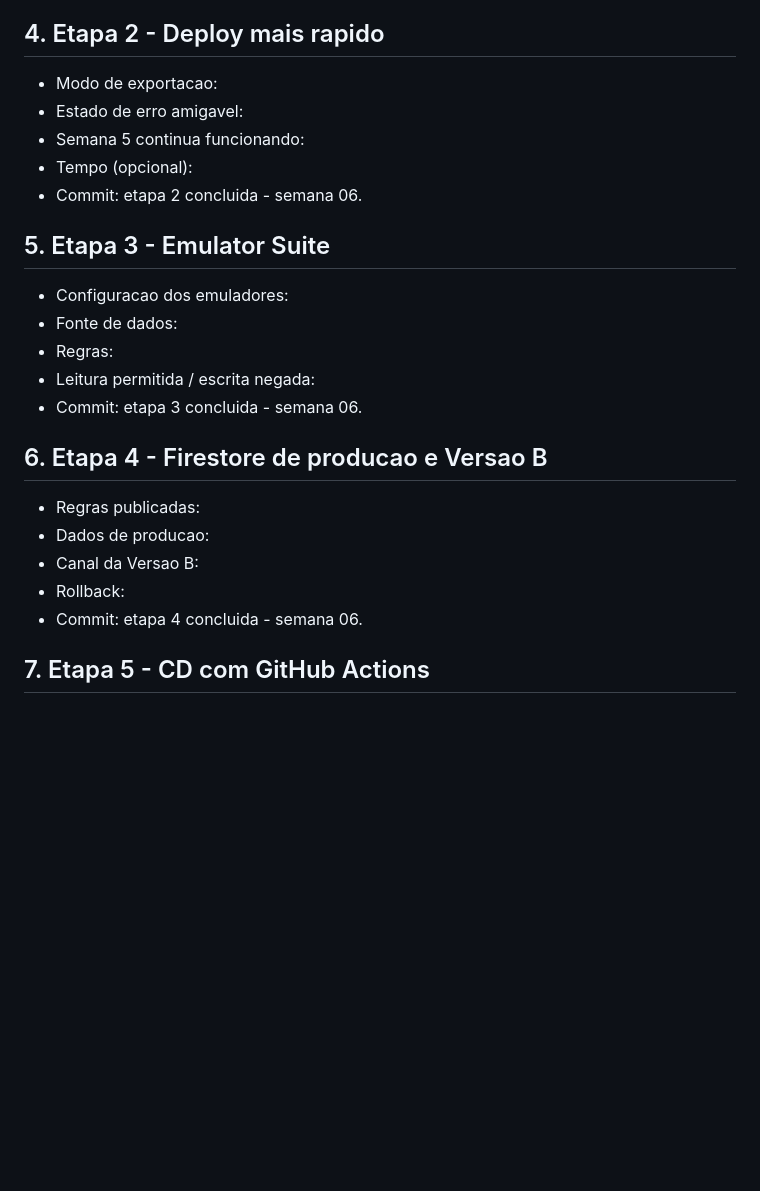
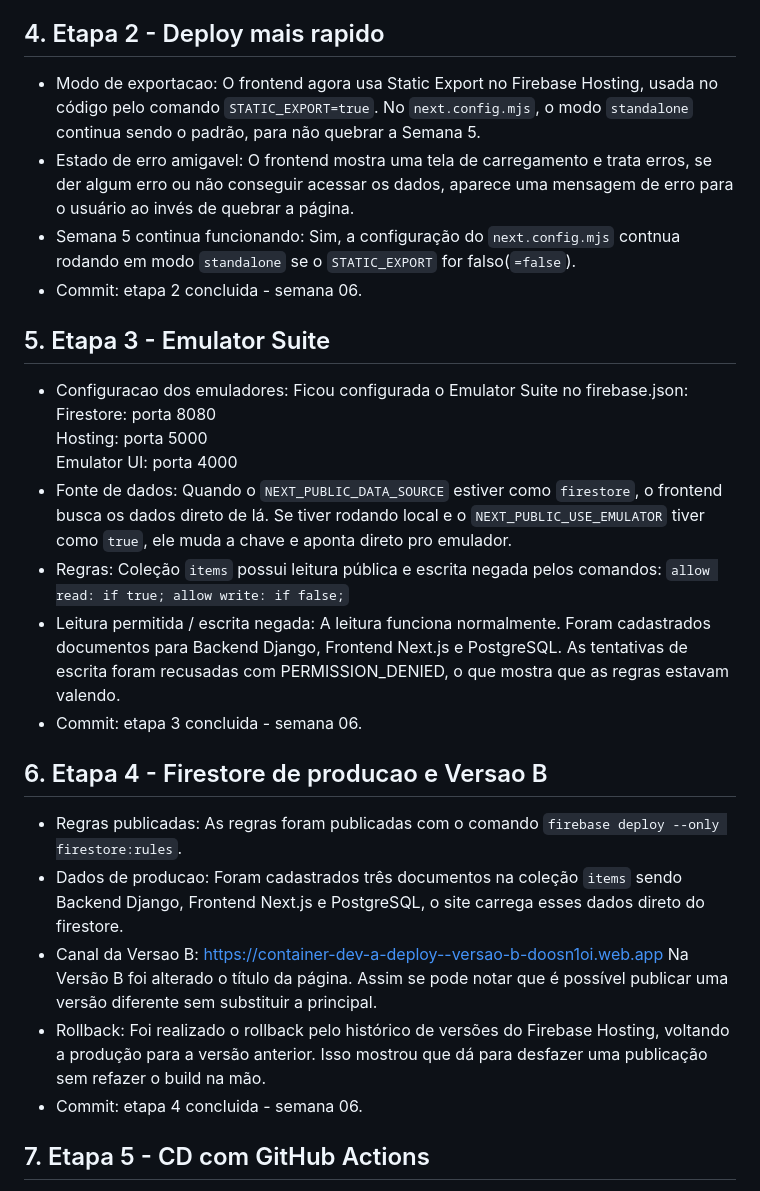
Before and after one commit to AI-Lab-UnB/maker_foudation26.2, a Markdown page: Marcelo_252004147/Semana_06/DOCUMENTACAO.md, the part around one of its changes. Drawn GitHub-style; blank space fills up the shorter version.

Commit message:
Revise DOCUMENTACAO.md for clarity and updates
Updated documentation with details on architecture, deployment, emulator suite configuration, and production rules.

```diff
--- a/Marcelo_252004147/Semana_06/DOCUMENTACAO.md
+++ b/Marcelo_252004147/Semana_06/DOCUMENTACAO.md
@@ -25,22 +25,25 @@ Além dos Workflows do GitHub Actions.
 - Higiene do Git: Arquivo `.env` e arquivos que não podem ser divulgados ficam fora do repositório por causa do `.gitignore`.
 - Commit: etapa 1 - semana 06.
 ## 4. Etapa 2 - Deploy mais rapido
-- Modo de exportacao:
-- Estado de erro amigavel:
-- Semana 5 continua funcionando:
-- Tempo (opcional):
+- Modo de exportacao: O frontend agora usa Static Export no Firebase Hosting, usada no código pelo comando `STATIC_EXPORT=true`. No `next.config.mjs`, o modo `standalone` continua sendo o padrão, para não quebrar a Semana 5.
+- Estado de erro amigavel: O frontend mostra uma tela de carregamento e trata erros, se der algum erro ou não conseguir acessar os dados, aparece uma mensagem de erro para o usuário ao invés de quebrar a página.
+- Semana 5 continua funcionando: Sim, a configuração do `next.config.mjs` contnua rodando em modo `standalone` se o `STATIC_EXPORT` for falso(`=false`).
 - Commit: etapa 2 concluida - semana 06.
 ## 5. Etapa 3 - Emulator Suite
-- Configuracao dos emuladores:
-- Fonte de dados:
-- Regras:
-- Leitura permitida / escrita negada:
+- Configuracao dos emuladores: Ficou configurada o Emulator Suite no firebase.json:
+Firestore: porta 8080
+Hosting: porta 5000
+Emulator UI: porta 4000
+- Fonte de dados: Quando o `NEXT_PUBLIC_DATA_SOURCE` estiver como `firestore`, o frontend busca os dados direto de lá. Se tiver rodando local e o `NEXT_PUBLIC_USE_EMULATOR` tiver como `true`, ele muda a chave e aponta direto pro emulador.
+- Regras: Coleção `items` possui leitura pública e escrita negada pelos comandos: `allow read: if true; allow write: if false;`
+- Leitura permitida / escrita negada: A leitura funciona normalmente. Foram cadastrados documentos para Backend Django, Frontend Next.js e PostgreSQL. As tentativas de escrita foram recusadas com PERMISSION_DENIED, o que mostra que as regras estavam valendo.
 - Commit: etapa 3 concluida - semana 06.
 ## 6. Etapa 4 - Firestore de producao e Versao B
-- Regras publicadas:
-- Dados de producao:
-- Canal da Versao B:
-- Rollback:
+- Regras publicadas: As regras foram publicadas com o comando `firebase deploy --only firestore:rules`.
+- Dados de producao: Foram cadastrados três documentos na coleção `items` sendo Backend Django, Frontend Next.js e PostgreSQL, o site carrega esses dados direto do firestore.
+- Canal da Versao B: https://container-dev-a-deploy--versao-b-doosn1oi.web.app
+Na Versão B foi alterado o título da página. Assim se pode notar que é possível publicar uma versão diferente sem substituir a principal.
+- Rollback: Foi realizado o rollback pelo histórico de versões do Firebase Hosting, voltando a produção para a versão anterior. Isso mostrou que dá para desfazer uma publicação sem refazer o build na mão.
 - Commit: etapa 4 concluida - semana 06.
 ## 7. Etapa 5 - CD com GitHub Actions
 - Workflow:
```
Also changed, not shown: other parts of Marcelo_252004147/Semana_06/DOCUMENTACAO.md (+1 -0 lines).
